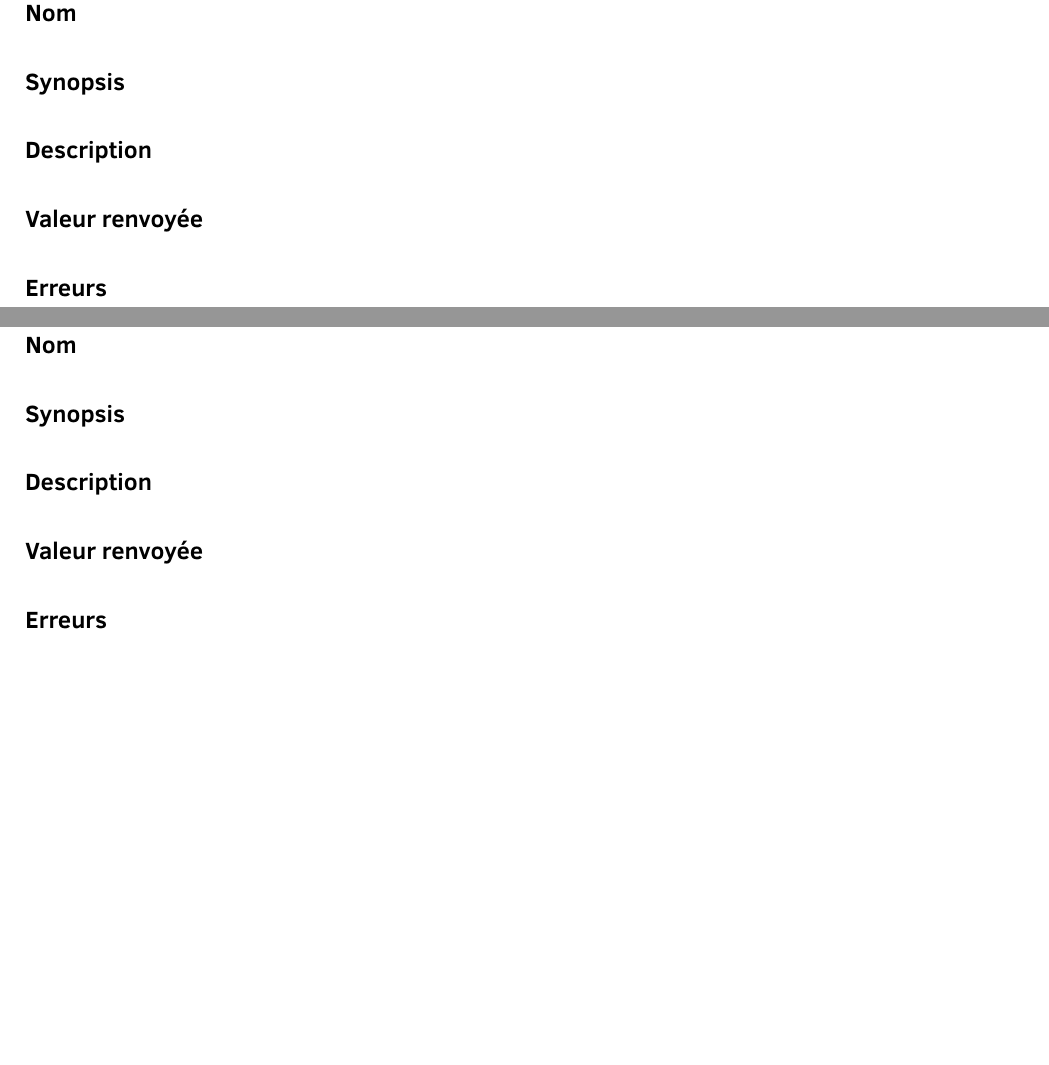
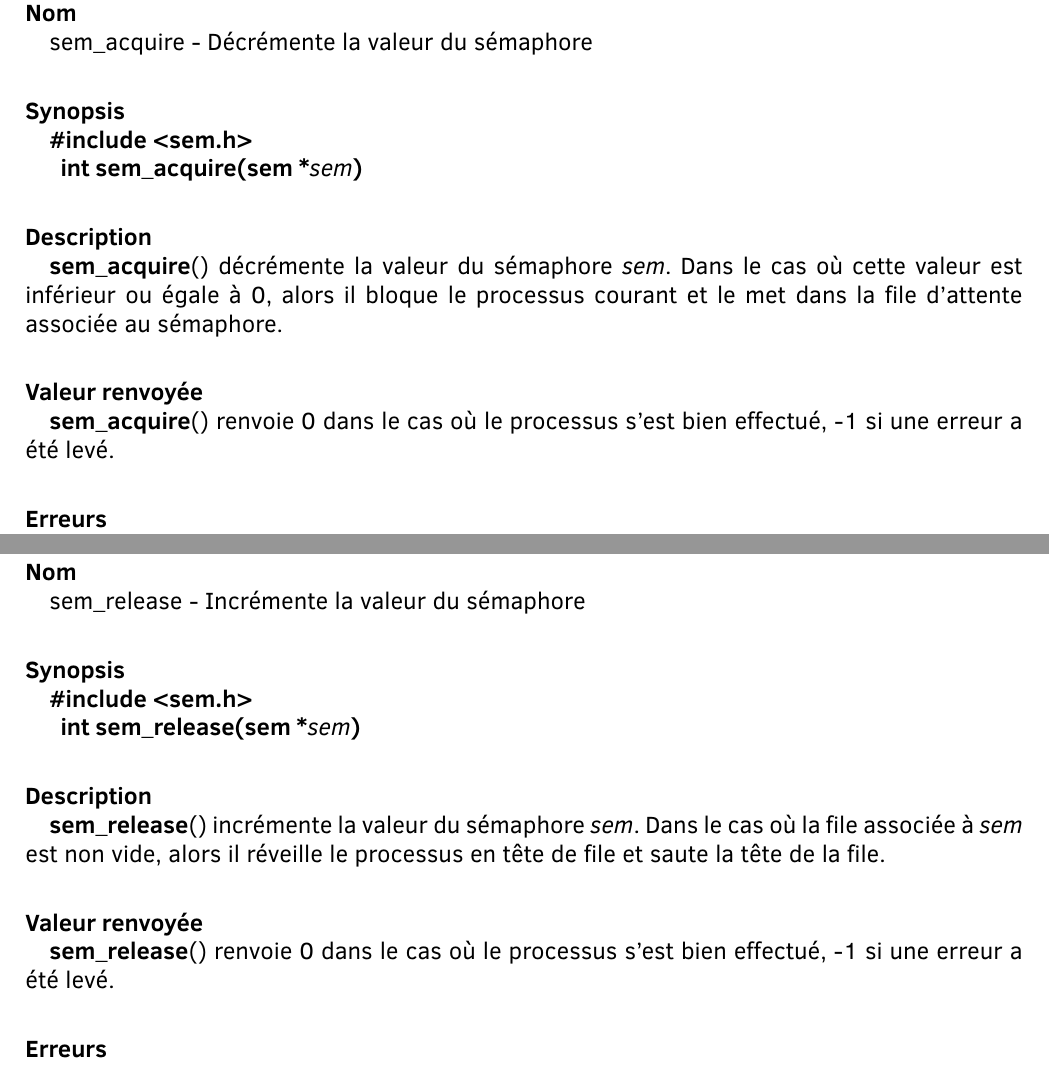
Before and after one commit to Ellymac/LocalSemaphore, a LaTeX document (rapport/rapport.tex): two parts of pages 5 and 6 of 8 before the commit and two parts of pages 5 and 6 of 9 after it, joined at a grey line, cut so that both start at the same text, the shorter picture padded with empty space. Compiled offline with pdfLaTeX.

Commit message:
Ajout des pages man de acquire, release et destroy

```diff
--- a/rapport/rapport.tex
+++ b/rapport/rapport.tex
@@ -56,16 +56,31 @@
         EFAULT : \textit{value} est strictement inférieur à 0.
     \newpage
     \subsection{acquire}
-        \paragraph{Nom}
-        \paragraph{Synopsis}
-        \paragraph{Description}
-        \paragraph{Valeur renvoyée}
-        \paragraph{Erreurs}
+        \paragraph{Nom\\}
+        sem\_acquire - Décrémente la valeur du sémaphore
+        \paragraph{Synopsis\\}
+        \textbf{\#include <sem.h>}
+
+        \textbf{int sem\_acquire(sem *}\textit{sem}\textbf{)}
+        \paragraph{Description\\}
+        \textbf{sem\_acquire}() décrémente la valeur du sémaphore \textit{sem}. Dans le cas où cette valeur est inférieur ou égale à 0, alors il bloque le processus courant et le met dans la file d'attente associée au sémaphore.
+
+        \paragraph{Valeur renvoyée\\}
+        \textbf{sem\_acquire}() renvoie 0 dans le cas où le processus s'est bien effectué, -1 si une erreur a été levé.
+        \paragraph{Erreurs\\}
+        ?
 
     \newpage
     \subsection{release}
-        \paragraph{Nom}
-        \paragraph{Synopsis}
-        \paragraph{Description}
-        \paragraph{Valeur renvoyée}
-        \paragraph{Erreurs}
+        \paragraph{Nom\\}
+        sem\_release - Incrémente la valeur du sémaphore
+        \paragraph{Synopsis\\}
+        \textbf{\#include <sem.h>}
+
+        \textbf{int sem\_release(sem *}\textit{sem}\textbf{)}
+        \paragraph{Description\\}
+        \textbf{sem\_release}() incrémente la valeur du sémaphore \textit{sem}. Dans le cas où la file associée à \textit{sem} est non vide, alors il réveille le processus en tête de file et saute la tête de la file.
+
+        \paragraph{Valeur renvoyée\\}
+        \textbf{sem\_release}() renvoie 0 dans le cas où le processus s'est bien effectué, -1 si une erreur a été levé.
+        \paragraph{Erreurs\\}
```
Also changed, not shown: rapport/rapport.pdf, rapport/rapport.tex (21 more changed lines).
